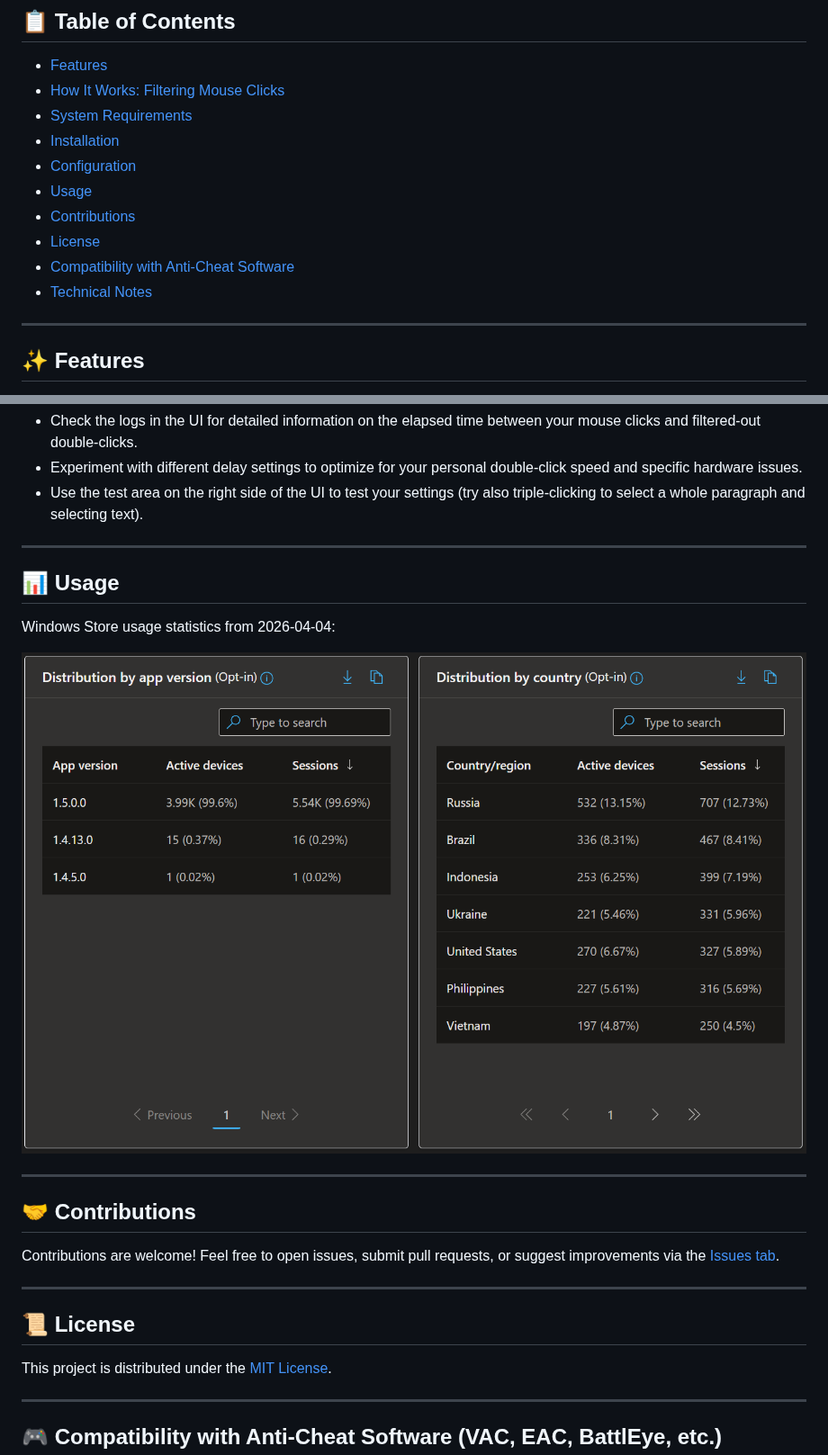
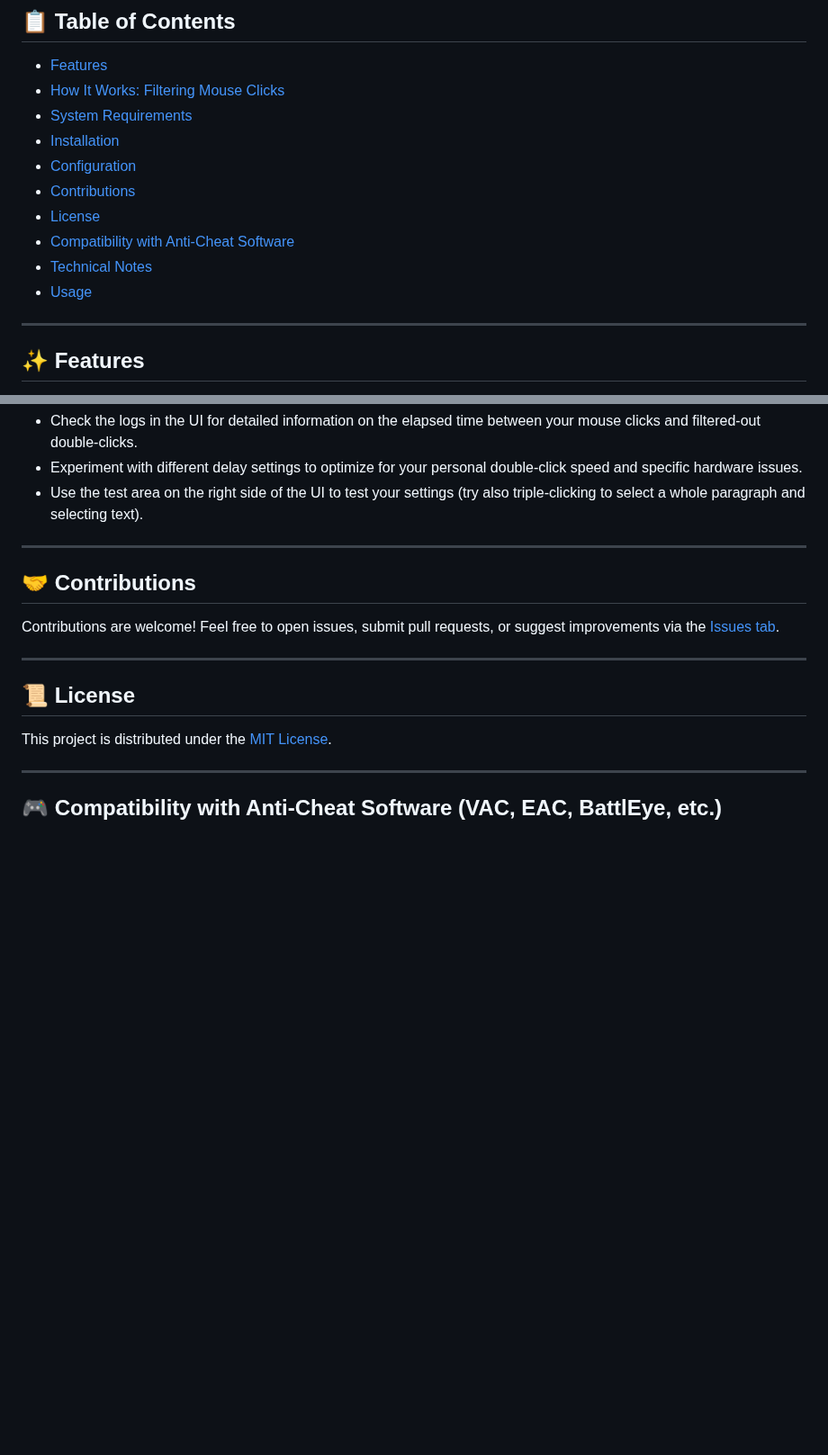
Before and after one commit to nenning/DoubleClickFix, a Markdown page: readme.md, 2 parts joined by grey strips. Shown at 90% size. Drawn GitHub-style; pictures changed too: media/distribution.png; blank space fills up the shorter version.

```diff
--- a/readme.md
+++ b/readme.md
@@ -26,11 +26,11 @@ This tool ensures smoother operation by filtering unintended double-click events
 - [System Requirements](#-system-requirements)
 - [Installation](#-installation)
 - [Configuration](#️-configuration)
-- [Usage](#-usage)
 - [Contributions](#-contributions)
 - [License](#-license)
 - [Compatibility with Anti-Cheat Software](#️-compatibility-with-anti-cheat-software-vac-eac-battleye-etc)
 - [Technical Notes](#️-technical-notes)
+- [Usage](#-usage)
 
 ---
 
@@ -118,13 +118,6 @@ The following options are supported for installing and running the application:
 
 ---
 
-## 📊 Usage
-Windows Store usage statistics from 2026-04-04:
-
-![logo](./media/distribution.png)
-
----
-
 ## 🤝 Contributions
 Contributions are welcome! Feel free to open issues, submit pull requests, or suggest improvements via the [Issues tab](https://github.com/nenning/DoubleClickFix/issues).
 
```
Also changed, not shown: other parts of readme.md (+108 -1 lines), media/new bright.png (added), media/new dark.png (added), 5 other files.
